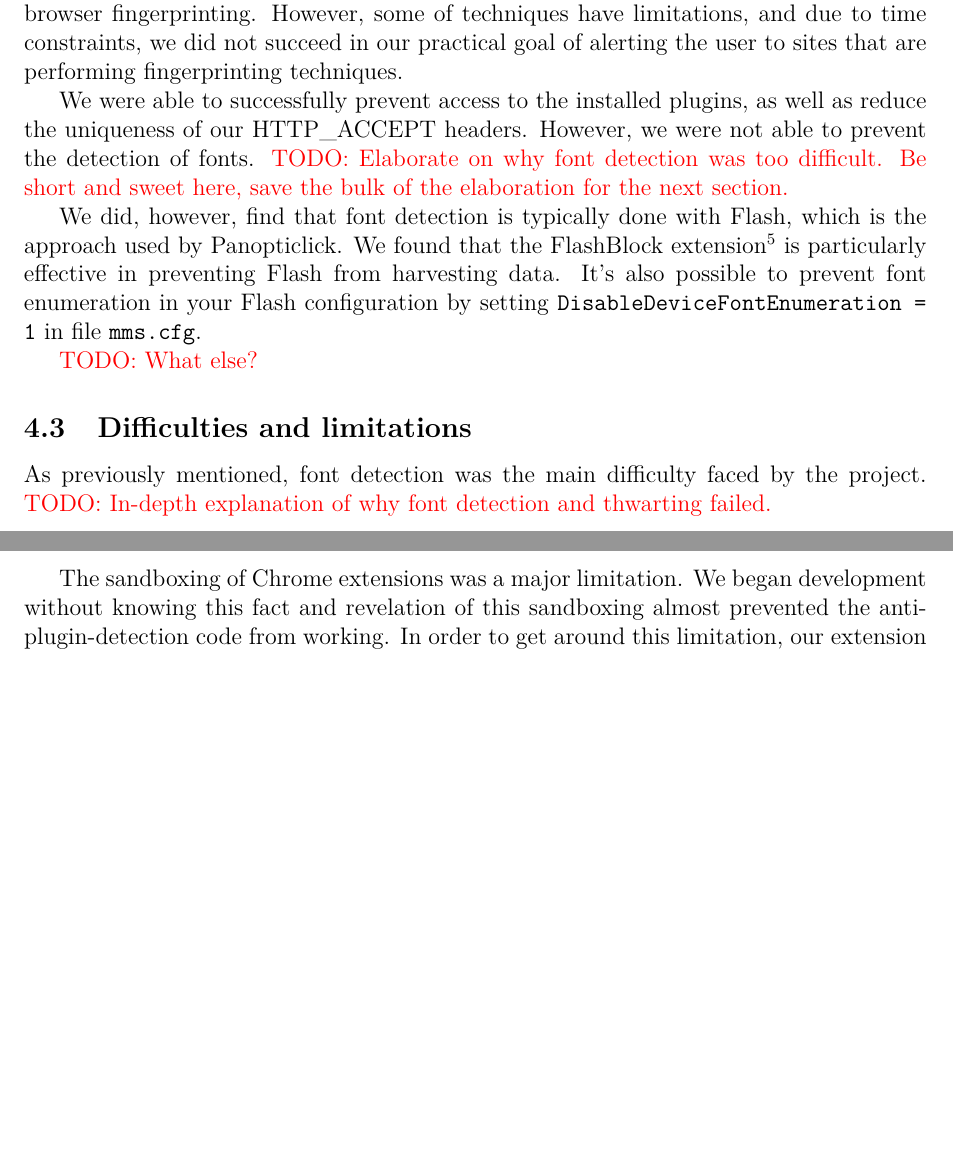
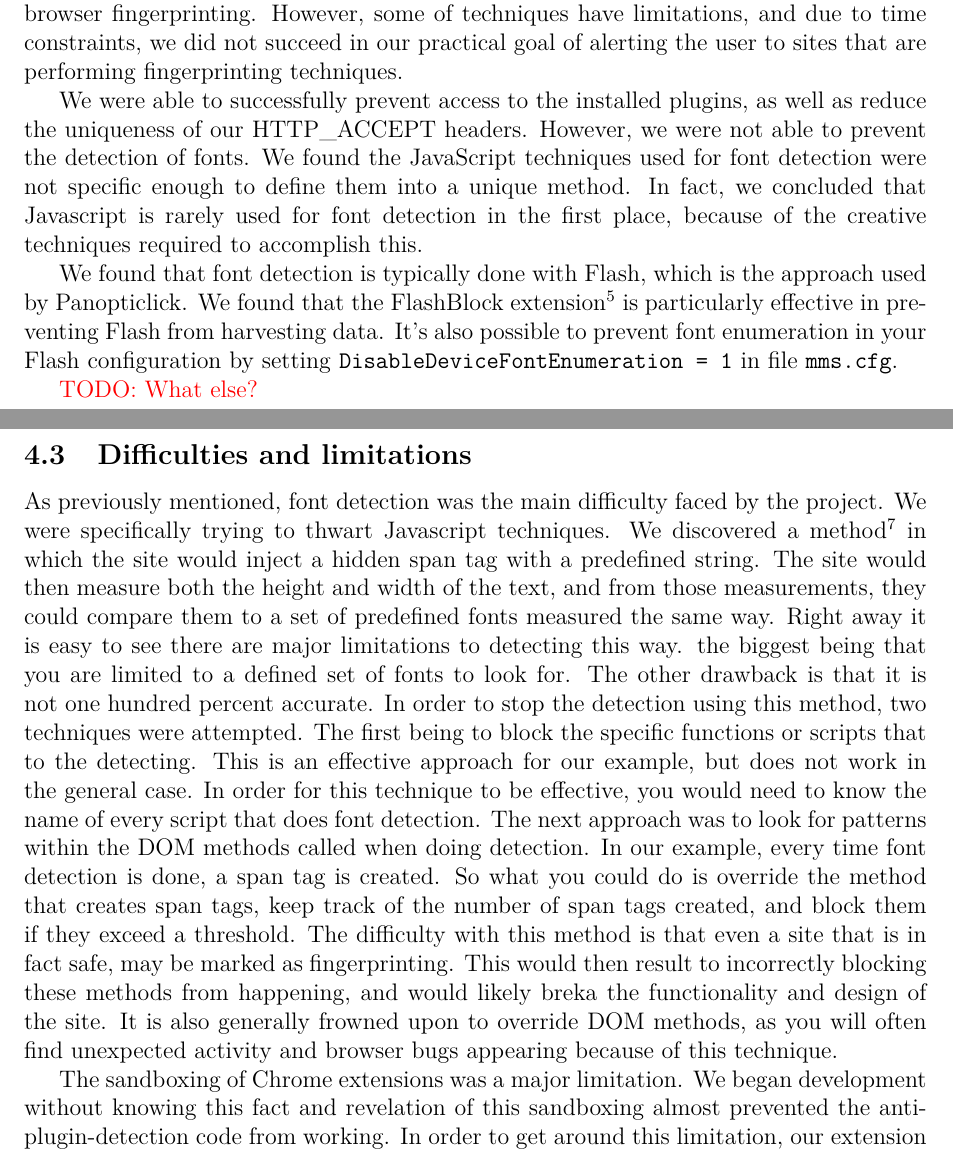
Before and after one commit to KatrinaHoffert/FingerprintAnonymizer, a LaTeX paper (report/report.tex): two parts of pages 9 and 10 of 12 before the commit and two parts of pages 9 and 10 of 13 after it, joined at a grey line, cut so that both start at the same text, the shorter picture padded with empty space. Compiled offline with pdfLaTeX.

Commit message:
Added some stuff to the report

```diff
--- a/report/report.tex
+++ b/report/report.tex
@@ -255,14 +253,14 @@ To create a more user-friendly experience, we also implemented a browser action
 \subsection{Progress and effort}
 Our extension succeeded in the ultimate goal of finding working techniques for preventing browser fingerprinting. However, some of techniques have limitations, and due to time constraints, we did not succeed in our practical goal of alerting the user to sites that are performing fingerprinting techniques.
 
-We were able to successfully prevent access to the installed plugins, as well as reduce the uniqueness of our HTTP\_ACCEPT headers. However, we were not able to prevent the detection of fonts. \textcolor{red}{TODO: Elaborate on why font detection was too difficult. Be short and sweet here, save the bulk of the elaboration for the next section.}
+We were able to successfully prevent access to the installed plugins, as well as reduce the uniqueness of our HTTP\_ACCEPT headers. However, we were not able to prevent the detection of fonts. We found the JavaScript techniques used for font detection were not specific enough to define them into a unique method. In fact, we concluded that Javascript is rarely used for font detection in the first place, because of the creative techniques required to accomplish this.
 
-We did, however, find that font detection is typically done with Flash, which is the approach used by Panopticlick. We found that the FlashBlock extension\cite{flashblock} is particularly effective in preventing Flash from harvesting data. It's also possible to prevent font enumeration in your Flash configuration by setting \texttt{DisableDeviceFontEnumeration = 1} in file \texttt{mms.cfg}.
+We found that font detection is typically done with Flash, which is the approach used by Panopticlick. We found that the FlashBlock extension\cite{flashblock} is particularly effective in preventing Flash from harvesting data. It's also possible to prevent font enumeration in your Flash configuration by setting \texttt{DisableDeviceFontEnumeration = 1} in file \texttt{mms.cfg}.
 
 \textcolor{red}{TODO: What else?}
 
 \subsection{Difficulties and limitations}
-As previously mentioned, font detection was the main difficulty faced by the project. \textcolor{red}{TODO: In-depth explanation of why font detection and thwarting failed.}
+As previously mentioned, font detection was the main difficulty faced by the project. We were specifically trying to thwart Javascript techniques. We discovered a method\cite{fontdetection} in which the site would inject a hidden span tag with a predefined string. The site would then measure both the height and width of the text, and from those measurements, they could compare them to a set of predefined fonts measured the same way. Right away it is easy to see there are major limitations to detecting this way. the biggest being that you are limited to a defined set of fonts to look for. The other drawback is that it is not one hundred percent accurate. In order to stop the detection using this method, two techniques were attempted. The first being to block the specific functions or scripts that to the detecting. This is an effective approach for our example, but does not work in the general case. In order for this technique to be effective, you would need to know the name of every script that does font detection. The next approach was to look for patterns within the DOM methods called when doing detection. In our example, every time font detection is done, a span tag is created. So what you could do is override the method that creates span tags, keep track of the number of span tags created, and block them if they exceed a threshold. The difficulty with this method is that even a site that is in fact safe, may be marked as fingerprinting. This would then result to incorrectly blocking these methods from happening, and would likely breka the functionality and design of the site. It is also generally frowned upon to override DOM methods, as you will often find unexpected activity and browser bugs appearing because of this technique.
 
 The sandboxing of Chrome extensions was a major limitation. We began development without knowing this fact and revelation of this sandboxing almost prevented the anti-plugin-detection code from working. In order to get around this limitation, our extension created a new script element with the code we intended to inject and inserted that element into the DOM of the page. This allows the injected script to be run in the same scope as other JavaScript in the page (necessary to overwrite the \texttt{window.navigator} object), but comes with the side-effect of the code no longer being able to interact with the extension (or at least, not directly).
 
```
Also changed, not shown: report/report.pdf, report/report.tex (11 more changed lines).
